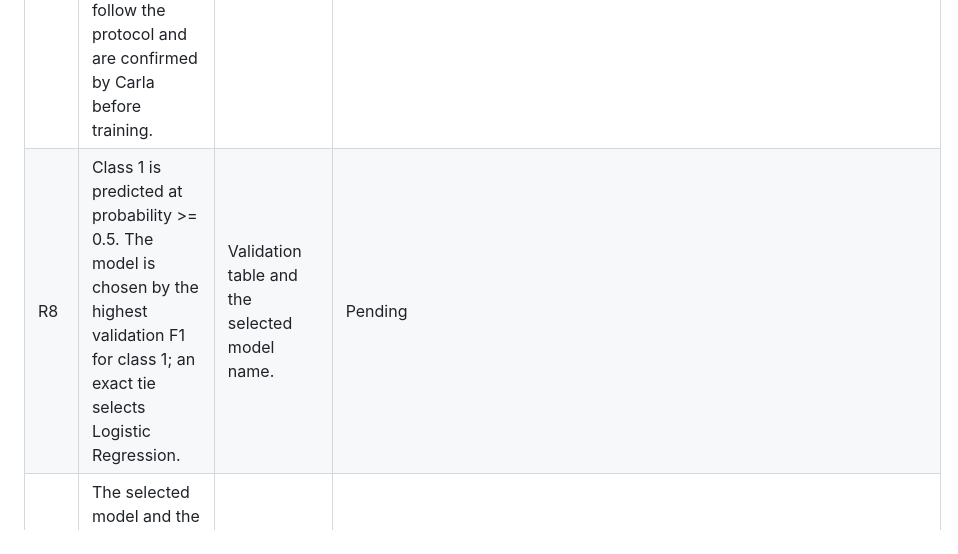
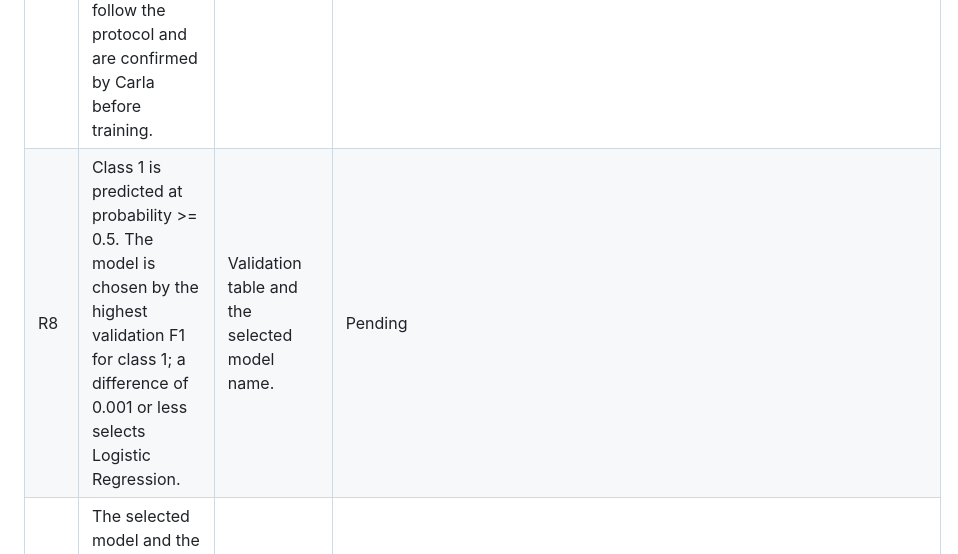
Before and after one commit to Student-performance/Student_performance, a Markdown page: docs/requirements-v1.md, the part around the change. GitHub-like rendering.

Commit message:
docs: align R8 tie-break with protocol

```diff
--- a/docs/requirements-v1.md
+++ b/docs/requirements-v1.md
@@ -19,7 +19,7 @@ Each condition is met only when the named evidence is attached to card S1-ST-01
 | R5 | There are no exact duplicate rows. If any are found, the work stops and the team resolves them before training. | Duplicate count printed before the split. | Source audit (PR #2): 0 exact duplicates; re-check in the Sprint 2 split script pending |
 | R6 | Preprocessing (scaling, encoding) is fit on training data only and applied unchanged to validation and test. | Code review by Carla. | Pending |
 | R7 | The candidates are Logistic Regression and one fixed Random Forest; the most-frequent Dummy is a reference only. Settings follow the protocol and are confirmed by Carla before training. | Config file or printed parameters, library versions. | Pending |
-| R8 | Class 1 is predicted at probability >= 0.5. The model is chosen by the highest validation F1 for class 1; an exact tie selects Logistic Regression. | Validation table and the selected model name. | Pending |
+| R8 | Class 1 is predicted at probability >= 0.5. The model is chosen by the highest validation F1 for class 1; a difference of 0.001 or less selects Logistic Regression. | Validation table and the selected model name. | Pending |
 | R9 | The selected model and the Dummy are scored once on the test set after the choice is frozen. | Single test-evaluation log. | Pending |
 | R10 | Reports contain F1, precision, recall, TP, FP, FN, TN, sample size and class counts, validation and test shown separately. | Results table. | Pending |
 | R11 | A zero denominator is reported as `0.0` and tagged as undefined (see Section 4). | Manual toy check below, then the code output. | Toy check done by hand below; code output pending |
```
